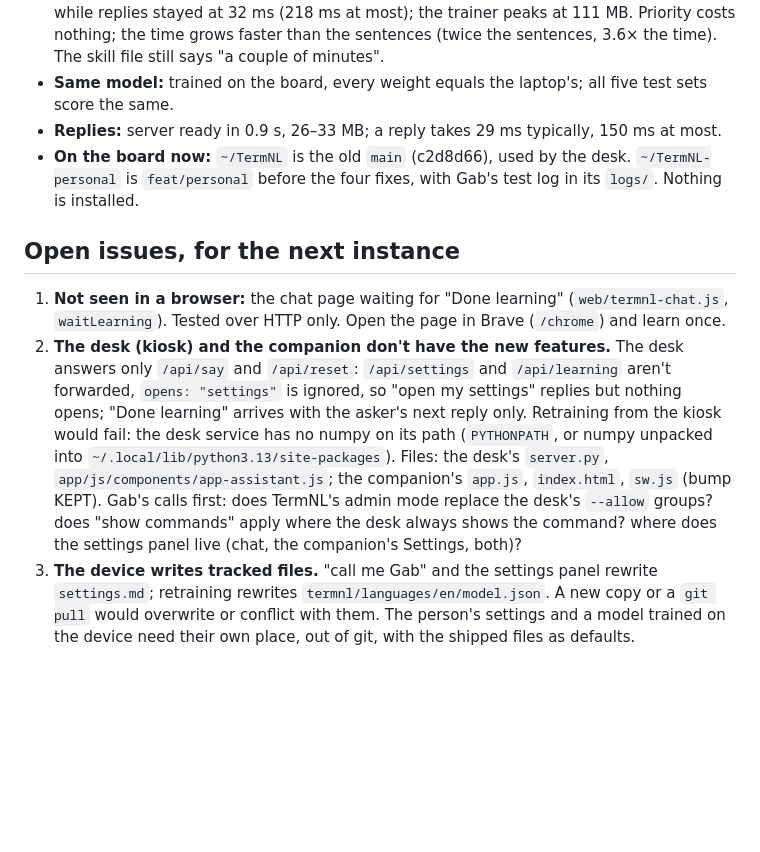
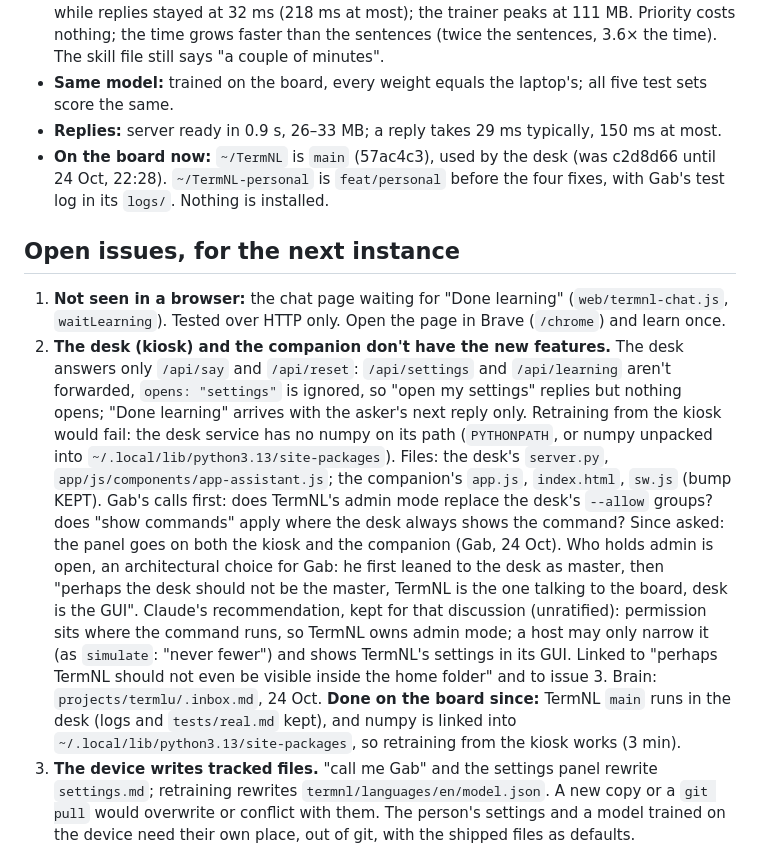
Before and after one commit to msieur-gab/TermLU, a Markdown page: HANDOFF.md, the part around the change. GitHub-like rendering; blank space fills up the shorter version.

Commit message:
Handoff: TermNL main on the board, numpy linked, and who holds admin with Claude's recommendation, open (Gab, 2026-10-24: "keep this recommendation in mind")
Co-Authored-By: Claude Opus 5.5 <noreply@anthropic.com>
Claude-Session: https://claude.ai/code/session_01VKUJ8z8bjGJphqFXzUvav6

```diff
--- a/HANDOFF.md
+++ b/HANDOFF.md
@@ -34,7 +34,7 @@ are his; don't rework them. The section of 22 October below is history.
   the sentences (twice the sentences, 3.6× the time). The skill file still says "a couple of minutes".
 - **Same model:** trained on the board, every weight equals the laptop's; all five test sets score the same.
 - **Replies:** server ready in 0.9 s, 26–33 MB; a reply takes 29 ms typically, 150 ms at most.
-- **On the board now:** `~/TermNL` is the old `main` (c2d8d66), used by the desk. `~/TermNL-personal` is
+- **On the board now:** `~/TermNL` is `main` (57ac4c3), used by the desk (was c2d8d66 until 24 Oct, 22:28). `~/TermNL-personal` is
   `feat/personal` before the four fixes, with Gab's test log in its `logs/`. Nothing is installed.
 
 ## Open issues, for the next instance
@@ -48,8 +48,15 @@ are his; don't rework them. The section of 22 October below is history.
    unpacked into `~/.local/lib/python3.13/site-packages`). Files: the desk's `server.py`,
    `app/js/components/app-assistant.js`; the companion's `app.js`, `index.html`, `sw.js` (bump KEPT).
    Gab's calls first: does TermNL's admin mode replace the desk's `--allow` groups? does "show commands"
-   apply where the desk always shows the command? where does the settings panel live (chat, the
-   companion's Settings, both)?
+   apply where the desk always shows the command? Since asked: the panel goes on both the kiosk and the
+   companion (Gab, 24 Oct). Who holds admin is open, an architectural choice for Gab: he first leaned to
+   the desk as master, then "perhaps the desk should not be the master, TermNL is the one talking to the
+   board, desk is the GUI". Claude's recommendation, kept for that discussion (unratified): permission
+   sits where the command runs, so TermNL owns admin mode; a host may only narrow it (as `simulate`:
+   "never fewer") and shows TermNL's settings in its GUI. Linked to "perhaps TermNL should not even be
+   visible inside the home folder" and to issue 3. Brain: `projects/termlu/.inbox.md`, 24 Oct.
+   **Done on the board since:** TermNL `main` runs in the desk (logs and `tests/real.md` kept), and numpy
+   is linked into `~/.local/lib/python3.13/site-packages`, so retraining from the kiosk works (3 min).
 3. **The device writes tracked files.** "call me Gab" and the settings panel rewrite `settings.md`;
    retraining rewrites `termnl/languages/en/model.json`. A new copy or a `git pull` would overwrite or
    conflict with them. The person's settings and a model trained on the device need their own place,
```
